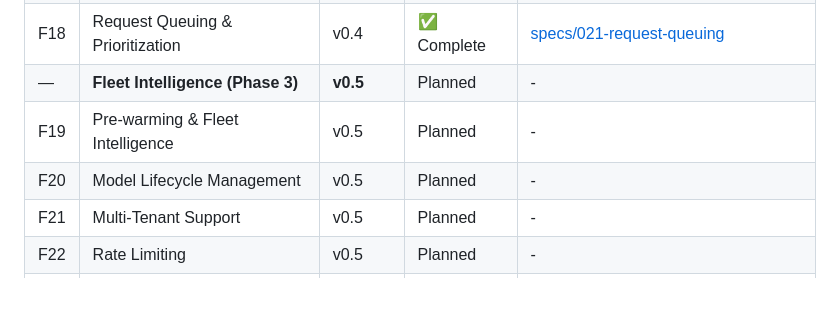
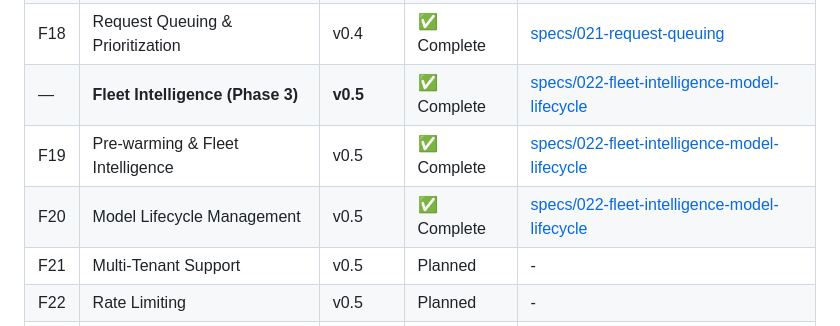
Before and after one commit to leocamello/nexus, a Markdown page: docs/roadmap.md, the part around one of its changes. GitHub-like rendering; blank space fills up the shorter version.

```diff
--- a/docs/roadmap.md
+++ b/docs/roadmap.md
@@ -44,9 +44,9 @@ Nexus is a control plane for heterogeneous LLM inference — it routes requests
 | F16 | Quality Tracking & Backend Profiling | v0.4 | ✅ Complete | [specs/019-quality-tracking](../specs/019-quality-tracking/) |
 | F17 | Embeddings API | v0.4 | ✅ Complete | [specs/020-embeddings-api](../specs/020-embeddings-api/) |
 | F18 | Request Queuing & Prioritization | v0.4 | ✅ Complete | [specs/021-request-queuing](../specs/021-request-queuing/) |
-| — | **Fleet Intelligence (Phase 3)** | **v0.5** | Planned | - |
-| F19 | Pre-warming & Fleet Intelligence | v0.5 | Planned | - |
-| F20 | Model Lifecycle Management | v0.5 | Planned | - |
+| — | **Fleet Intelligence (Phase 3)** | **v0.5** | ✅ Complete | [specs/022-fleet-intelligence-model-lifecycle](../specs/022-fleet-intelligence-model-lifecycle/) |
+| F19 | Pre-warming & Fleet Intelligence | v0.5 | ✅ Complete | [specs/022-fleet-intelligence-model-lifecycle](../specs/022-fleet-intelligence-model-lifecycle/) |
+| F20 | Model Lifecycle Management | v0.5 | ✅ Complete | [specs/022-fleet-intelligence-model-lifecycle](../specs/022-fleet-intelligence-model-lifecycle/) |
 | F21 | Multi-Tenant Support | v0.5 | Planned | - |
 | F22 | Rate Limiting | v0.5 | Planned | - |
 | F23 | Management UI | v1.0 | Planned | - |
```
Also changed, not shown: other parts of docs/roadmap.md (+2 -2 lines), .github/copilot-instructions.md (+8 -2 lines), docs/api/rest.md (+4 -0 lines).
